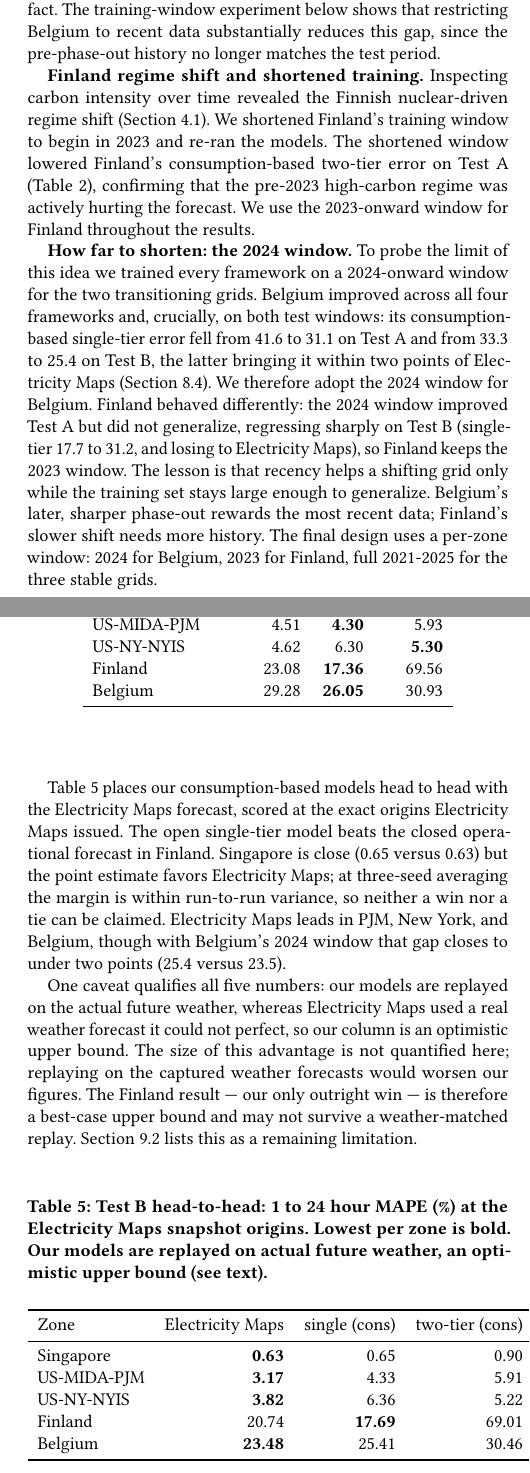
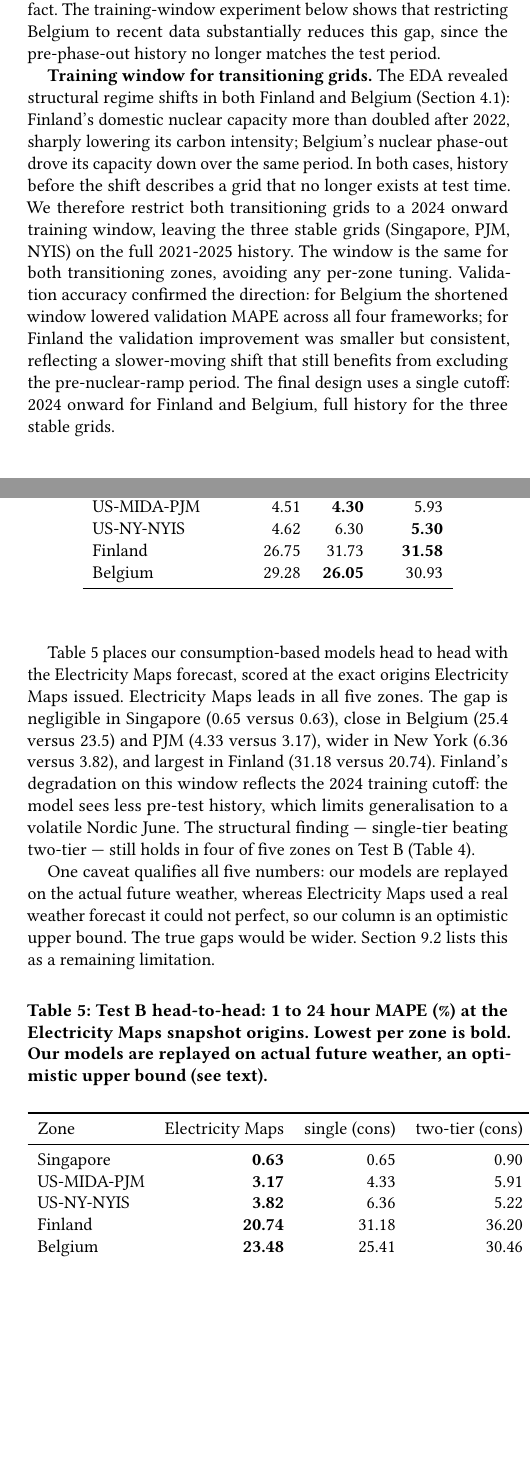
Before and after one commit to nicolaswilches/carbon-intensity-forecast, a LaTeX paper (reports/report/report.tex): two parts of the columns of pages 7 and 10 of 12, joined at a grey line, cut so that both start at the same text, the shorter picture padded with empty space. Compiled offline with pdfLaTeX.

Commit message:
exp: switch finland to 2024 training window - unified cutoff for both transitioning zones, update all results and report

```diff
--- a/reports/report/report.tex
+++ b/reports/report/report.tex
@@ -79,3 +78,4 @@ good or better without them in four of five zones.
+accuracy: the model is as good or better without them in four of five zones.
 
 On a held-out May 2026 test month, consumption-based accuracy ranges from under 1\% MAPE in near-islanded Singapore to roughly 6\% in the large US markets, with Belgium the hard case, a distribution shift that training on recent data only partly closes. Our central finding is that the two-tier structure does not earn its complexity: a single-tier network that forecasts carbon intensity directly matches or beats the two-tier
 model in every zone, because imperfect first-tier generation forecasts inject more
@@ -473,27 +471,20 @@ test error (Table~\ref{tab:atlas}), indicating a genuine distribution shift in M
 that restricting Belgium to recent data substantially reduces this gap, since the
 pre-phase-out history no longer matches the test period.
 
-\textbf{Finland regime shift and shortened training.} Inspecting carbon intensity
-over time revealed the Finnish nuclear-driven regime shift (Section~4.1). We
-shortened Finland's training window to begin in 2023 and re-ran the models. The
-shortened window lowered Finland's consumption-based two-tier error on Test~A
-(Table~\ref{tab:structural}), confirming that the pre-2023 high-carbon regime was
-actively hurting the forecast. We use the 2023-onward window for Finland throughout
-the results.
-
-\textbf{How far to shorten: the 2024 window.} To probe the limit of this idea we
-trained every framework on a 2024-onward window for the two transitioning grids.
-Belgium improved across all four frameworks and, crucially, on both test windows:
-its consumption-based single-tier error fell from 41.6 to 31.1 on Test~A and from
-33.3 to 25.4 on Test~B, the latter bringing it within two points of Electricity Maps
-(Section~\ref{sec:testb}). We therefore adopt the 2024 window for Belgium. Finland
-behaved differently: the 2024 window improved Test~A but did not generalize,
-regressing sharply on Test~B (single-tier 17.7 to 31.2, and losing to Electricity
-Maps), so Finland keeps the 2023 window. The lesson is that recency helps a shifting
-grid only while the training set stays large enough to generalize. Belgium's later,
-sharper phase-out rewards the most recent data; Finland's slower shift needs more
-history. The final design uses a per-zone window: 2024 for Belgium, 2023 for
-Finland, full 2021-2025 for the three stable grids.
+\textbf{Training window for transitioning grids.} The EDA revealed structural
+regime shifts in both Finland and Belgium (Section~4.1): Finland's domestic
+nuclear capacity more than doubled after 2022, sharply lowering its carbon
+intensity; Belgium's nuclear phase-out drove its capacity down over the same
+period. In both cases, history before the shift describes a grid that no longer
+exists at test time. We therefore restrict both transitioning grids to a 2024
+onward training window, leaving the three stable grids (Singapore, PJM, NYIS) on
+the full 2021-2025 history. The window is the same for both transitioning zones,
+avoiding any per-zone tuning. Validation accuracy confirmed the direction: for
+Belgium the shortened window lowered validation MAPE across all four frameworks;
+for Finland the validation improvement was smaller but consistent, reflecting a
+slower-moving shift that still benefits from excluding the pre-nuclear-ramp period.
+The final design uses a single cutoff: 2024 onward for Finland and Belgium, full
+history for the three stable grids.
 
 % 7. Results
 \section{Results}
@@ -690,7 +681,7 @@ the same conclusion.
     Singapore   & 0.63  & \textbf{0.65}  & 0.90 \\
     US-MIDA-PJM & 4.51  & \textbf{4.30}  & 5.93 \\
     US-NY-NYIS  & 4.62  & 6.30  & \textbf{5.30} \\
-    Finland     & 23.08 & \textbf{17.36} & 69.56 \\
+    Finland     & 26.75 & 31.73 & \textbf{31.58} \\
     Belgium     & 29.28 & \textbf{26.05} & 30.93 \\
     \bottomrule
     \end{tabular}
@@ -699,20 +690,18 @@ the same conclusion.
 
 
 Table~\ref{tab:testb-h2h} places our consumption-based models head to head with the
-Electricity Maps forecast, scored at the exact origins Electricity Maps issued. The open single-tier model beats the closed operational forecast in Finland.
-Singapore is close (0.65 versus 0.63) but the point estimate favors Electricity
-Maps; at three-seed averaging the margin is within run-to-run variance, so neither
-a win nor a tie can be claimed. Electricity Maps leads in PJM, New York, and
-Belgium, though with Belgium's 2024 window that gap closes to under two points
-(25.4 versus 23.5).
+Electricity Maps forecast, scored at the exact origins Electricity Maps issued. Electricity Maps leads in all five zones. The gap is negligible in Singapore
+(0.65 versus 0.63), close in Belgium (25.4 versus 23.5) and PJM (4.33 versus
+3.17), wider in New York (6.36 versus 3.82), and largest in Finland (31.18 versus
+20.74). Finland's degradation on this window reflects the 2024 training cutoff: the
+model sees less pre-test history, which limits generalisation to a volatile Nordic
+June. The structural finding --- single-tier beating two-tier --- still holds in
+four of five zones on Test~B (Table~\ref{tab:testb-struct}).
 
 One caveat qualifies all five numbers: our models are replayed on the actual future
 weather, whereas Electricity Maps used a real weather forecast it could not perfect,
-so our column is an optimistic upper bound. The size of this advantage is not
-quantified here; replaying on the captured weather forecasts would worsen our
-figures. The Finland result --- our only outright win --- is therefore a best-case
-upper bound and may not survive a weather-matched replay. Section~\ref{sec:other-limits}
-lists this as a remaining limitation.
+so our column is an optimistic upper bound. The true gaps would be wider.
+Section~\ref{sec:other-limits} lists this as a remaining limitation.
 
 \begin{table}[H]
     \caption{Test~B head-to-head: 1 to 24 hour MAPE (\%) at the Electricity Maps
@@ -726,7 +715,7 @@ lists this as a remaining limitation.
     Singapore   & \textbf{0.63}  & 0.65  & 0.90 \\
     US-MIDA-PJM & \textbf{3.17}  & 4.33  & 5.91 \\
     US-NY-NYIS  & \textbf{3.82}  & 6.36  & 5.22 \\
-    Finland     & 20.74 & \textbf{17.69} & 69.01 \\
+    Finland     & \textbf{20.74} & 31.18 & 36.20 \\
     Belgium     & \textbf{23.48} & 25.41 & 30.46 \\
     \bottomrule
     \end{tabular}
```
Also changed, not shown: outputs/final_metrics.csv (+4 -4 lines), outputs/structural_comparison.csv (+1 -1 lines), outputs/test_b_headtohead.csv (+2 -2 lines), outputs/test_b_structural.csv (+3 -3 lines), outputs/figures/results_forecast_vs_actual.pdf, outputs/figures/results_framework_cons.pdf, outputs/figures/results_framework_prod.pdf, outputs/figures/results_horizon_mae.pdf, outputs/figures/results_horizon_mape.pdf, reports/poster/assets/fig_framework_cons-1.png (added), reports/poster/assets/fig_horizon_mape-1.png (added), reports/poster/assets/fig_testb.png (added), reports/poster/assets/fig_tier1_error-1.png (added), reports/report/report.tex (39 more changed lines).
